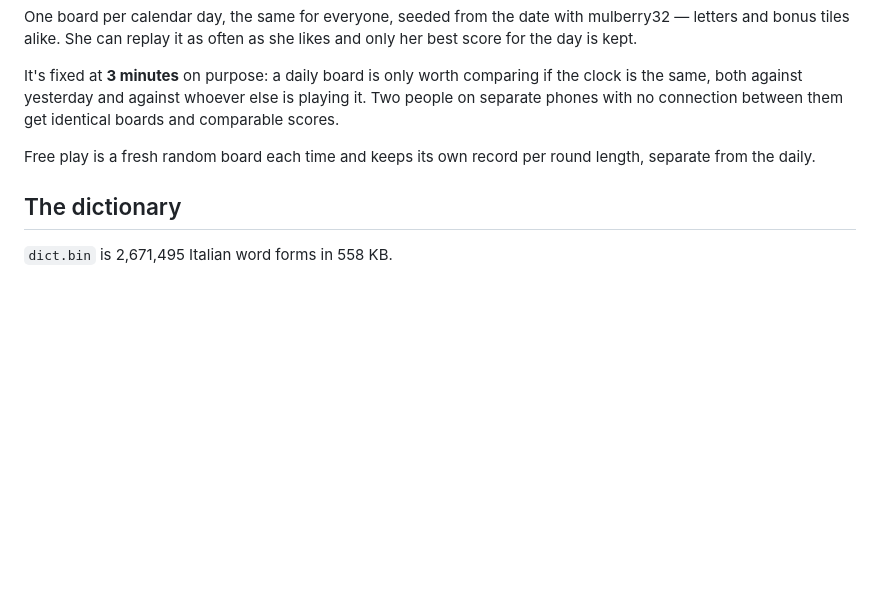
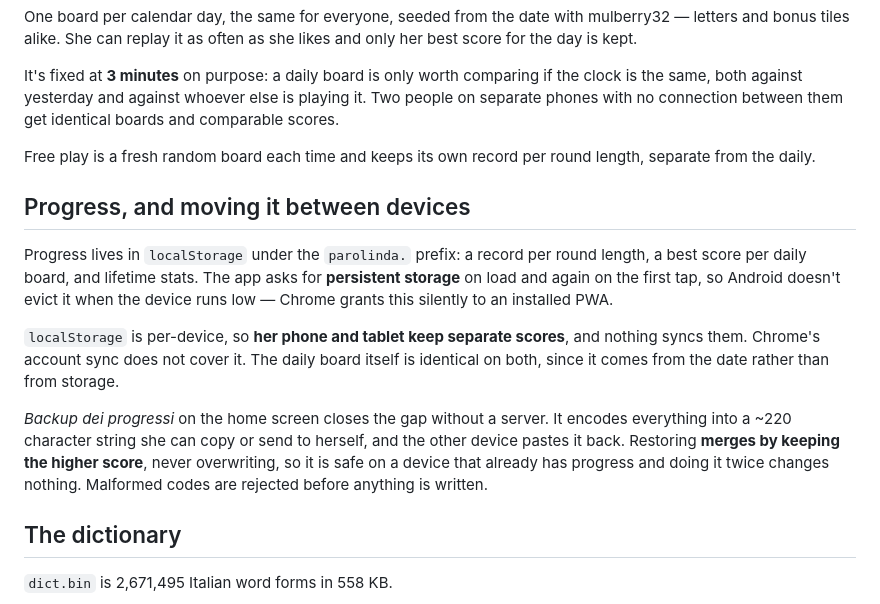
Before and after one commit to ItchyySamurai/Parolinda, a Markdown page: README.md, the part around the change. GitHub-like rendering; blank space fills up the shorter version.

Commit message:
Document storage, persistence and the backup code

```diff
--- a/README.md
+++ b/README.md
@@ -88,6 +88,26 @@ identical boards and comparable scores.
 Free play is a fresh random board each time and keeps its own record per round
 length, separate from the daily.
 
+## Progress, and moving it between devices
+
+Progress lives in `localStorage` under the `parolinda.` prefix: a record per
+round length, a best score per daily board, and lifetime stats. The app asks
+for **persistent storage** on load and again on the first tap, so Android
+doesn't evict it when the device runs low — Chrome grants this silently to an
+installed PWA.
+
+`localStorage` is per-device, so **her phone and tablet keep separate scores**,
+and nothing syncs them. Chrome's account sync does not cover it. The daily
+board itself is identical on both, since it comes from the date rather than
+from storage.
+
+*Backup dei progressi* on the home screen closes the gap without a server. It
+encodes everything into a ~220 character string she can copy or send to herself,
+and the other device pastes it back. Restoring **merges by keeping the higher
+score**, never overwriting, so it is safe on a device that already has progress
+and doing it twice changes nothing. Malformed codes are rejected before
+anything is written.
+
 ## The dictionary
 
 `dict.bin` is 2,671,495 Italian word forms in 558 KB.
```
